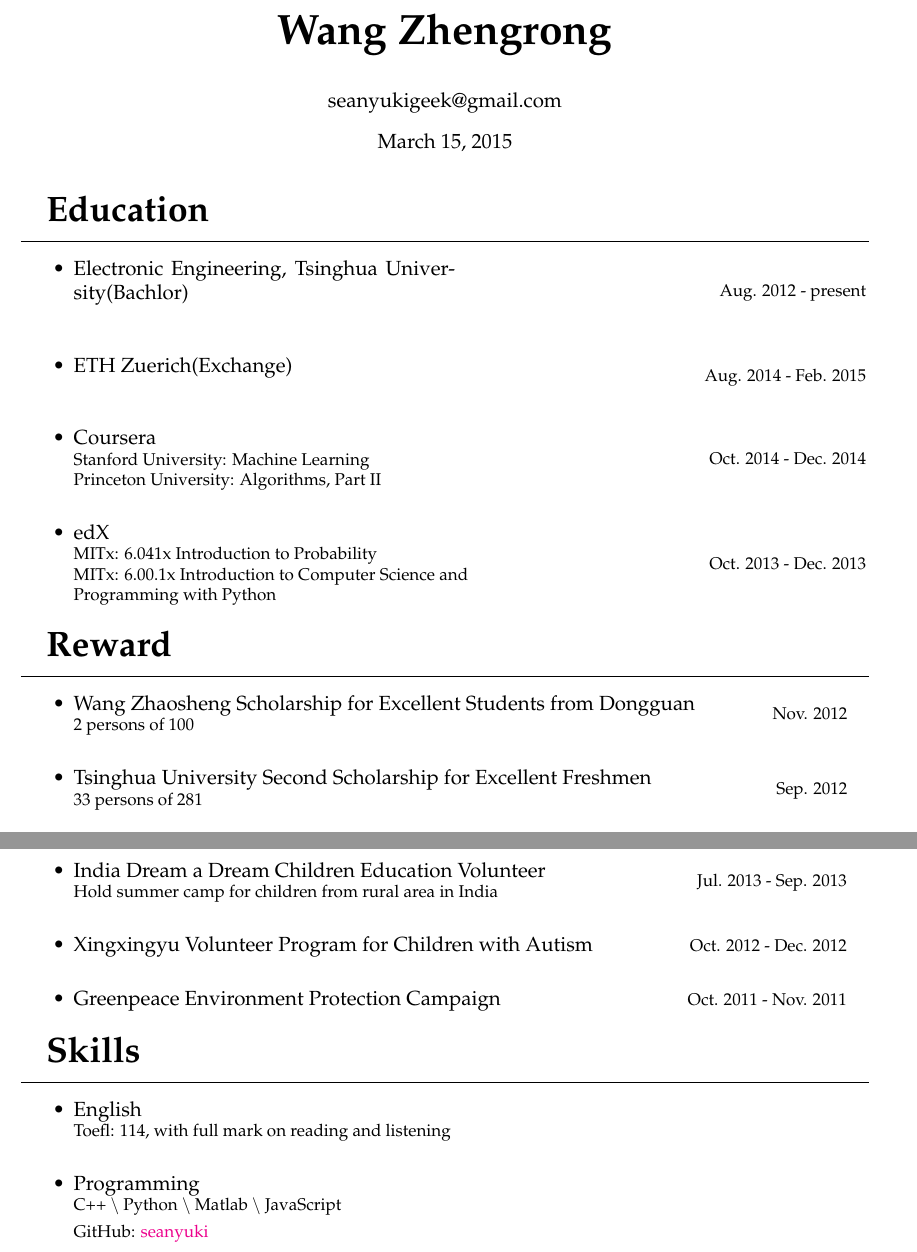
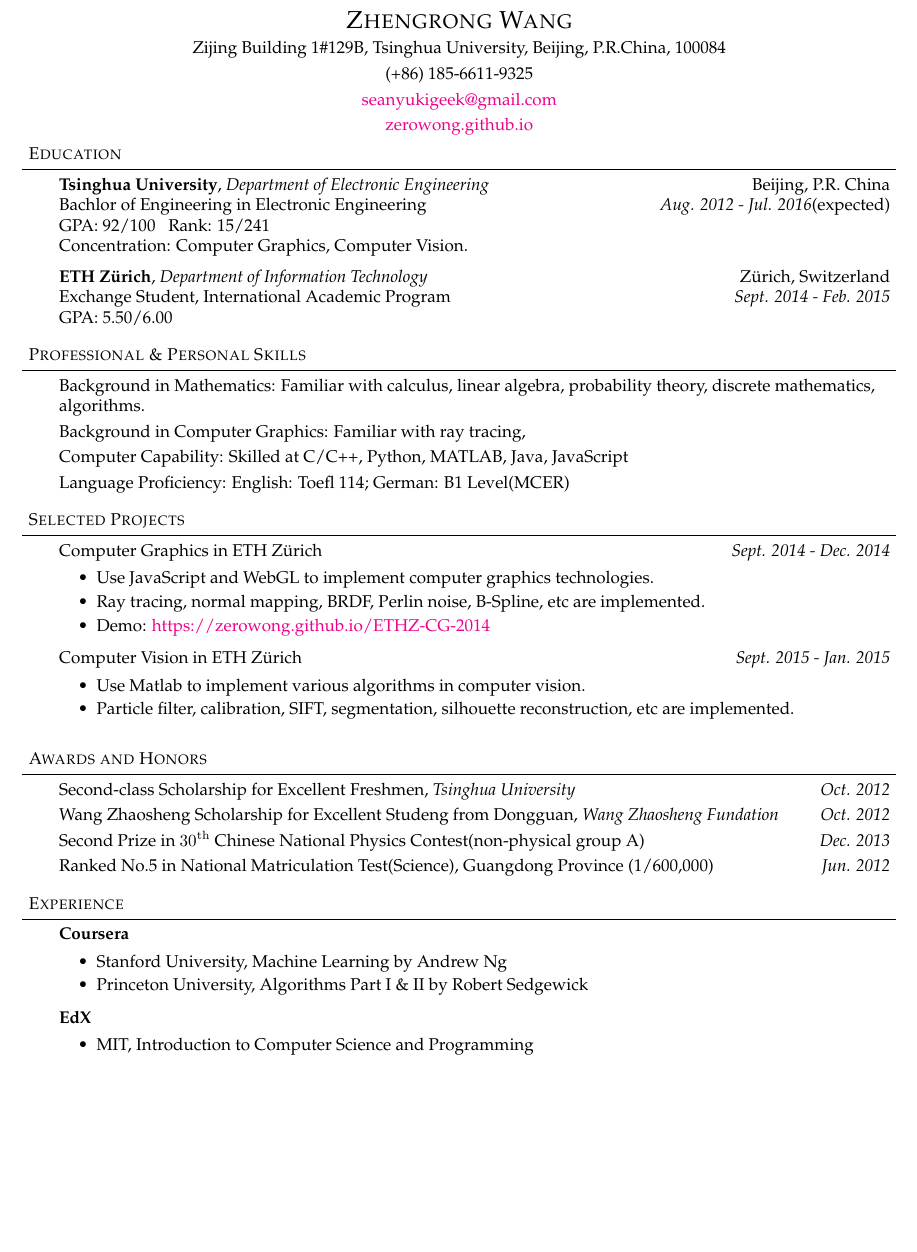
Before and after one commit to seanzw/seanzw.github.io, a LaTeX CV (CV/CV_eng.tex): two parts of the page before the commit and part of the page after it, the two joined at a grey line, cut at the place of the change, the shorter picture padded with empty space. Compiled offline with pdfLaTeX.

Commit message:
update CV

```diff
--- a/CV/CV_eng.tex
+++ b/CV/CV_eng.tex
@@ -9,17 +7 @@
-\begin{document}
-\title{\Huge \textbf{Wang Zhengrong}}
-\author{seanyukigeek@gmail.com}
-\maketitle
 
-\huge \textbf{Education}
-\small
-\\
-\noindent\rule{\textwidth}{0.5pt}
-\normalsize
-\begin{tabular*}{\textwidth}{l r}
-\parbox[c]{0.5\textwidth}{
-	\begin{itemize}
-	\large \item Electronic Engineering, Tsinghua University(Bachlor) \\
-		% \normalsize GPA: 91.10
-	\end{itemize}
-	} & Aug. 2012 - present \\
@@ -26,26 +14,6 @@
 
-\parbox[c]{0.77\textwidth}{
-	\begin{itemize}
-	\large \item ETH Zuerich(Exchange) \\
-	\end{itemize}
-	} & Aug. 2014 - Feb. 2015 \\
+\raggedright
 
-\parbox[c]{0.77\textwidth}{
-	\begin{itemize}
-	\large \item Coursera \\
-		\normalsize Stanford University: Machine Learning \\
-		\normalsize Princeton University: Algorithms, Part II
-	\end{itemize}
-	} & Oct. 2014 - Dec. 2014 \\
-
-\parbox[c]{0.77\textwidth}{
-	\begin{itemize}
-	\large \item edX \\
-		\normalsize MITx: 6.041x Introduction to Probability\\
-		\normalsize MITx: 6.00.1x Introduction to Computer Science and \\
-					Programming with Python
-	\end{itemize}
-	} & Oct. 2013 - Dec. 2013 \\
+\thispagestyle{empty}
 
 
-\end{tabular*}
@@ -52,9 +31 @@
 
-\vspace{4pt}
-\huge \textbf{Reward}
-\small
-\\
-\noindent\rule{\textwidth}{0.5pt}
-\normalsize
-\begin{tabular*}{\textwidth}{p{0.85\textwidth} r}
-\parbox[c]{0.85\textwidth}{
@@ -61,13 +69,143 @@
+	#4\\
+}
+
+\begin{document}
+\contact{Zhengrong Wang}{Zijing Building 1\#129B, Tsinghua University, Beijing, P.R.China, 100084}{(+86) 185-6611-9325}{seanyukigeek@gmail.com}{zerowong.github.io}
+
+
+% Education
+\header{Education}
+
+\begin{body}
+	\vspace{14pt}
+
+% -----
+	\textbf{Tsinghua University}, \emph{Department of Electronic Engineering} \hfill Beijing, P.R. China \\
+Bachlor of Engineering in Electronic Engineering \hfill \emph{Aug. 2012 - Jul. 2016}(expected){} \\
+GPA: 92/100\ \ \ Rank: 15/241\\
+Concentration: Computer Graphics, Computer Vision. \\
+\vspace{6pt}
+
+% -----
+	\textbf{ETH Z\"urich}, \emph{Department of Information Technology} \hfill Z\"urich, Switzerland \\
+	Exchange Student, International Academic Program \hfill \emph{Sept. 2014 - Feb. 2015}{} \\
+GPA: 5.50/6.00\\
+
+
+\end{body}
+
+\smallskip
+\smallskip
+
+%%%%%%%%%%%%%%%%%%%%%%%%%%%%%%%%%%%%%%%%%%%%%%%%%%%%%%%%%%%%%%%%%%%%%%%%%%%%%%%%
+% Skills
+\header{Professional \& Personal Skills}
+
+\begin{body}
+	\vspace{14pt}
+% -----
+	Background in Mathematics: Familiar with calculus, linear algebra, probability theory, discrete mathematics, algorithms.\\
+	\smallskip
+% -----
+	Background in Computer Graphics: Familiar with ray tracing, \\
+	\smallskip
+	% -----
+	Computer Capability: Skilled at C/C++, Python, MATLAB, Java, JavaScript\\
+	\smallskip
+
+	% -----
+	Language Proficiency: English: Toefl 114; German: B1 Level(MCER)\\
+\end{body}
+\smallskip
+\smallskip
+
+%%%%%%%%%%%%%%%%%%%%%%%%%%%%%%%%%%%%%%%%%%%%%%%%%%%%%%%%%%%%%%%%%%%%%%%%%%%%%%%%
+% Projects
+\header{Selected Projects}
+
+\begin{body}
+	\vspace{14pt}
+% -----
+	Computer Graphics in ETH Z\"urich \hfill \emph{Sept. 2014 - Dec. 2014}
 	\begin{itemize}
-	\large \item Wang Zhaosheng Scholarship for Excellent Students from Dongguan \\
-		\normalsize 2 persons of 100
+	\itemsep 0pt
+	\item Use JavaScript and WebGL to implement computer graphics technologies.
+	\item Ray tracing, normal mapping, BRDF, Perlin noise, B-Spline, etc are implemented.
+	\item Demo: \href{https://zerowong.github.io/ETHZ-CG-2014}{https://zerowong.github.io/ETHZ-CG-2014}
 	\end{itemize}
-	} & Nov. 2012 \\
+	\smallskip
+% -----
+	Computer Vision in ETH Z\"urich \hfill \emph{Sept. 2015 - Jan. 2015}
+	\begin{itemize}
+	\itemsep 0pt
+	\item Use Matlab to implement various algorithms in computer vision.
+	\item Particle filter, calibration, SIFT, segmentation, silhouette reconstruction, etc are implemented.
+	\end{itemize}
+	\smallskip
 
-\parbox[c]{0.85\textwidth}{
+\end{body}
+\smallskip
+\smallskip
+
+%%%%%%%%%%%%%%%%%%%%%%%%%%%%%%%%%%%%%%%%%%%%%%%%%%%%%%%%%%%%%%%%%%%%%%%%%%%%%%%%
+% Awards and Honors
+\header{Awards and Honors}
+
+\begin{body}
+	\vspace{14pt}
+	% -----
+	Second-class Scholarship for Excellent Freshmen, \emph{Tsinghua University} \hfill{} \emph{Oct. 2012}\\
+	\smallskip
+	% -----
+	Wang Zhaosheng Scholarship for Excellent Studeng from Dongguan, \emph{Wang Zhaosheng Fundation} \hfill{} \emph{Oct. 2012}\\
+	\smallskip
+	% -----
+	Second Prize in $30^{\mathrm{th}}$ Chinese National Physics Contest(non-physical group A) \hfill{} \emph{Dec. 2013}\\
+	\smallskip
+	% -----
+	Ranked No.5 in National Matriculation Test(Science), Guangdong Province (1/600,000) \hfill{} \emph{Jun. 2012}
+\end{body}
+
+\smallskip
+\smallskip
+
+%%%%%%%%%%%%%%%%%%%%%%%%%%%%%%%%%%%%%%%%%%%%%%%%%%%%%%%%%%%%%%%%%%%%%%%%%%%%%%%%
+% Major Courses
+% \header{Main Courses}
+
+% \begin{body}
+% 	\vspace{14pt}
+
+% 	\begin{itemize} \itemsep -0pt
+% 		\item Mining Massive Datasets (Stanford CS246, Coursera)
+% 		\item Computer Program Design -- 98, 97 (2012 Fall \& 2013 Spring)
+% 		\item Data Structure, Numerical Analysis and Algorithms -- 89 (2013 Fall)
+% 		\item Probability and Stochastic Processes(1) -- 100 (2014 Spring)
+% 		\item Probability and Stochastic Processes(2) -- A (UW-Madison ECE 730, 2014 Fall)
+% 	\end{itemize}
+
+% \end{body}
+
+% \smallskip
+% \smallskip
+
+%%%%%%%%%%%%%%%%%%%%%%%%%%%%%%%%%%%%%%%%%%%%%%%%%%%%%%%%%%%%%%%%%%%%%%%%%%%%%%%%
+% Experience
+\header{Experience}
+
+\begin{body}
+	\vspace{14pt}
+	% -----
+	\textbf{Coursera}
 	\begin{itemize}
-	\large \item Tsinghua University Second Scholarship for Excellent Freshmen \\
-		\normalsize 33 persons of 281
+	\itemsep 0pt
+	\item Stanford University, Machine Learning by Andrew Ng
+	\item Princeton University, Algorithms Part I \& II by Robert Sedgewick
 	\end{itemize}
-	} & Sep. 2012 \\
-\end{tabular*}
+	\smallskip
+	% ----
+	\textbf{EdX}
+	\begin{itemize}
+	\itemsep 0pt
+	\item MIT, Introduction to Computer Science and Programming
+	\item MIT, Introduction to Probability
@@ -87,48 +217,10 @@
+	\smallskip
 
-\parbox[c]{0.75\textwidth}{
-	\begin{itemize}
-	\large \item India Dream a Dream Children Education Volunteer \\
-		\normalsize Hold summer camp for children from rural area in India
-	\end{itemize}
-	}	& Jul. 2013 -  Sep. 2013 \\
+\end{body}
 
-\parbox[c]{0.75\textwidth}{
-	\begin{itemize}
-	\large \item Xingxingyu Volunteer Program for Children with Autism
-	\end{itemize}
-	}		& Oct. 2012 - Dec. 2012 \\
+\smallskip
+\smallskip
 
-\parbox[c]{0.75\textwidth}{
-	\begin{itemize}
-	\large \item Greenpeace Environment Protection Campaign
-	\end{itemize}
-	}	& Oct. 2011 - Nov. 2011 \\
 
-\end{tabular*}
-
-\vspace{4pt}
-\huge \textbf{Skills}
-\small
-\\
-\noindent\rule{\textwidth}{0.5pt}
-\normalsize
-\begin{tabular*}{\textwidth}{l r}
-\parbox[c]{0.76\textwidth}{
-	\begin{itemize}
-	\large \item English \\
-		\normalsize Toefl: 114, with full mark on reading and listening
-	\end{itemize}
-	} & \\
-
-\parbox[c]{0.76\textwidth}{
-	\begin{itemize}
-	\large \item Programming \\
-		\normalsize C++ $\backslash$ Python $\backslash$ Matlab $\backslash$ JavaScript
-
-		\normalsize GitHub: \href{https://github.com/seanyuki}{seanyuki}
-	\end{itemize}
-	} & \\
-
-\end{tabular*}
 
 \end{document}
```
Also changed, not shown: CV/CV.tex (deleted, +0 -226 lines), CV/CV.pdf (deleted), CV/CV_eng.pdf, CV/CV_eng.tex (74 more changed lines), 7 other files.
